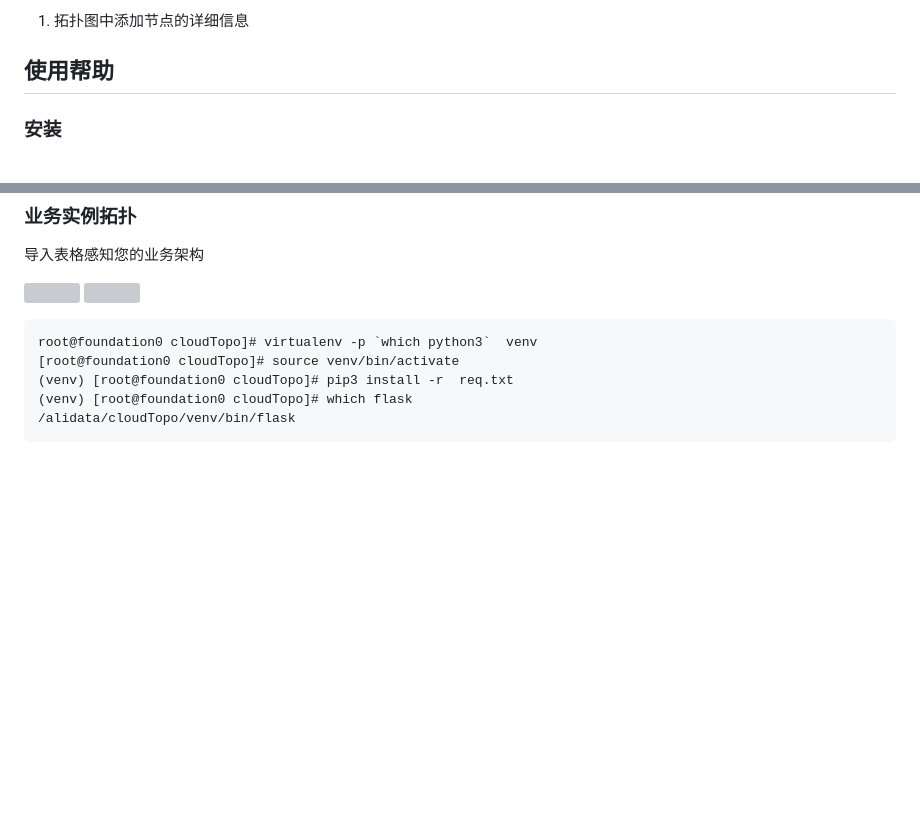
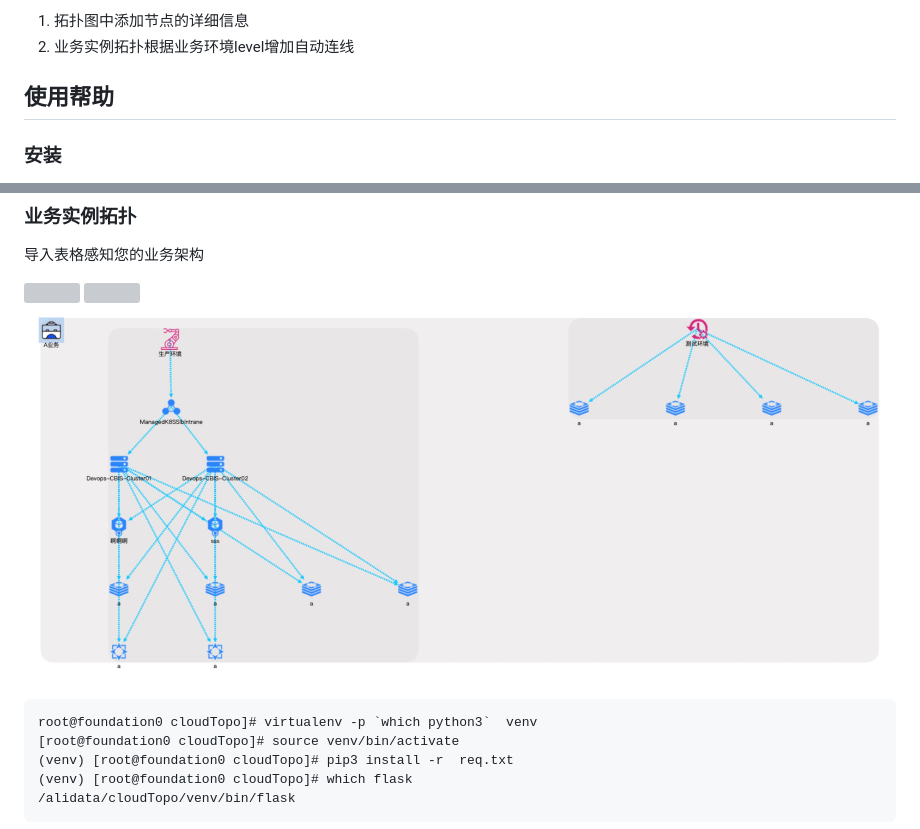
Before and after one commit to SuperCloudDBA/CloudTopo, a Markdown page: readme.md, 2 parts joined by grey strips. Rendered like a GitHub page; pictures changed too: static/img/save_img/09.png (added); blank space fills up the shorter version; grey boxes are pictures that could not be loaded.

````diff
--- a/readme.md
+++ b/readme.md
@@ -17,6 +17,6 @@
 
 1. 拓扑图中添加节点的详细信息
-
+2. 业务实例拓扑根据业务环境level增加自动连线
 
 ## 使用帮助
 
@@ -58,7 +58,7 @@ flask run
 
 ![](static/img/save_img/07.png)
 ![](static/img/save_img/08.png)
-
+![](static/img/save_img/09.png)
 
 ```bash
 root@foundation0 cloudTopo]# virtualenv -p `which python3`  venv
````
Also changed, not shown: other parts of readme.md (+1 -1 lines).
